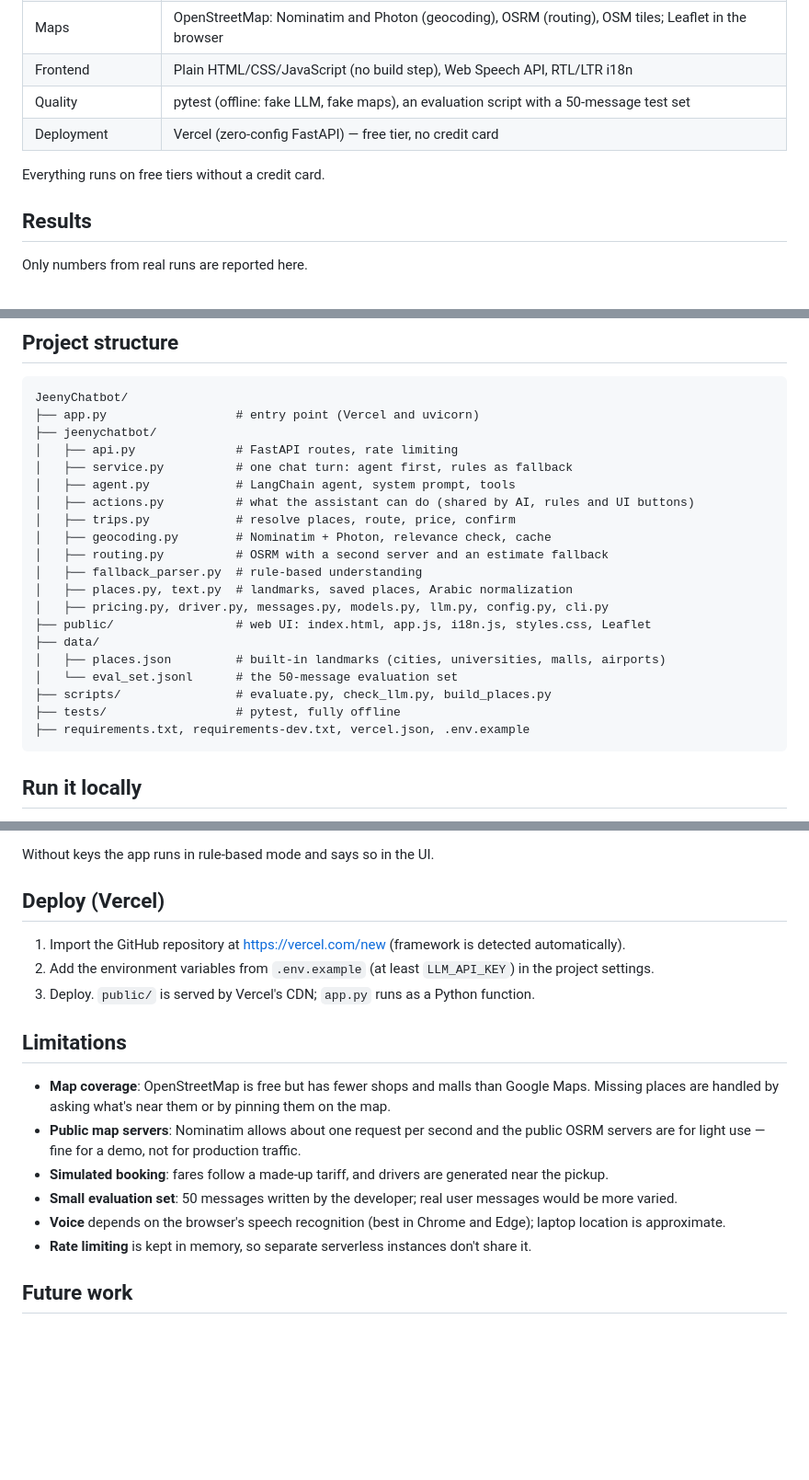
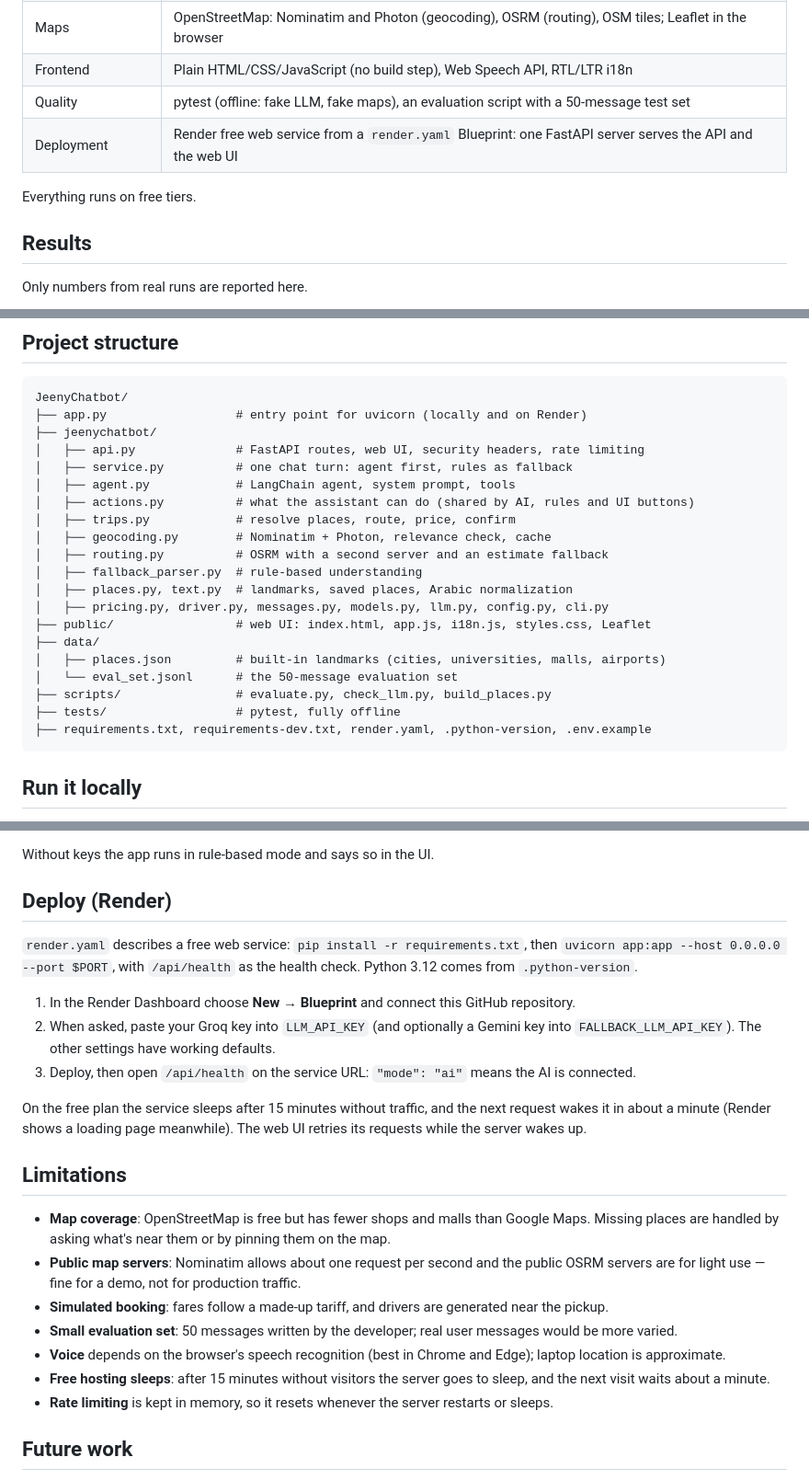
Before and after one commit to anaskasasbeh/JeenyChatbot, a Markdown page: README.md, 3 parts joined by grey strips. Shown at 92% size. Rendered like a GitHub page; blank space fills up the shorter version.

Commit message:
Update README for Render

````diff
--- a/README.md
+++ b/README.md
@@ -59,9 +60,9 @@ flowchart LR
 | Maps | OpenStreetMap: Nominatim and Photon (geocoding), OSRM (routing), OSM tiles; Leaflet in the browser |
 | Frontend | Plain HTML/CSS/JavaScript (no build step), Web Speech API, RTL/LTR i18n |
 | Quality | pytest (offline: fake LLM, fake maps), an evaluation script with a 50-message test set |
-| Deployment | Vercel (zero-config FastAPI) — free tier, no credit card |
+| Deployment | Render free web service from a `render.yaml` Blueprint: one FastAPI server serves the API and the web UI |
 
-Everything runs on free tiers without a credit card.
+Everything runs on free tiers.
 
 ## Results
 
@@ -103,9 +104,9 @@ Example routes from real runs (OSRM): Irbid → Amman 95.1 km / 72 min · Irbid
 
 ```
 JeenyChatbot/
-├── app.py                  # entry point (Vercel and uvicorn)
+├── app.py                  # entry point for uvicorn (locally and on Render)
 ├── jeenychatbot/
-│   ├── api.py              # FastAPI routes, rate limiting
+│   ├── api.py              # FastAPI routes, web UI, security headers, rate limiting
 │   ├── service.py          # one chat turn: agent first, rules as fallback
 │   ├── agent.py            # LangChain agent, system prompt, tools
 │   ├── actions.py          # what the assistant can do (shared by AI, rules and UI buttons)
@@ -121,7 +122,7 @@ JeenyChatbot/
 │   └── eval_set.jsonl      # the 50-message evaluation set
 ├── scripts/                # evaluate.py, check_llm.py, build_places.py
 ├── tests/                  # pytest, fully offline
-├── requirements.txt, requirements-dev.txt, vercel.json, .env.example
+├── requirements.txt, requirements-dev.txt, render.yaml, .python-version, .env.example
 ```
 
 ## Run it locally
@@ -148,11 +149,15 @@ Terminal chat instead of the web UI: `python -m jeenychatbot` (add `--rules` to
 
 Without keys the app runs in rule-based mode and says so in the UI.
 
-## Deploy (Vercel)
+## Deploy (Render)
 
-1. Import the GitHub repository at https://vercel.com/new (framework is detected automatically).
-2. Add the environment variables from `.env.example` (at least `LLM_API_KEY`) in the project settings.
-3. Deploy. `public/` is served by Vercel's CDN; `app.py` runs as a Python function.
+`render.yaml` describes a free web service: `pip install -r requirements.txt`, then `uvicorn app:app --host 0.0.0.0 --port $PORT`, with `/api/health` as the health check. Python 3.12 comes from `.python-version`.
+
+1. In the Render Dashboard choose **New → Blueprint** and connect this GitHub repository.
+2. When asked, paste your Groq key into `LLM_API_KEY` (and optionally a Gemini key into `FALLBACK_LLM_API_KEY`). The other settings have working defaults.
+3. Deploy, then open `/api/health` on the service URL: `"mode": "ai"` means the AI is connected.
+
+On the free plan the service sleeps after 15 minutes without traffic, and the next request wakes it in about a minute (Render shows a loading page meanwhile). The web UI retries its requests while the server wakes up.
 
 ## Limitations
 
@@ -161,7 +166,8 @@ Without keys the app runs in rule-based mode and says so in the UI.
 - **Simulated booking**: fares follow a made-up tariff, and drivers are generated near the pickup.
 - **Small evaluation set**: 50 messages written by the developer; real user messages would be more varied.
 - **Voice** depends on the browser's speech recognition (best in Chrome and Edge); laptop location is approximate.
-- **Rate limiting** is kept in memory, so separate serverless instances don't share it.
+- **Free hosting sleeps**: after 15 minutes without visitors the server goes to sleep, and the next visit waits about a minute.
+- **Rate limiting** is kept in memory, so it resets whenever the server restarts or sleeps.
 
 ## Future work
 
````
Also changed, not shown: other parts of README.md (+4 -3 lines).
